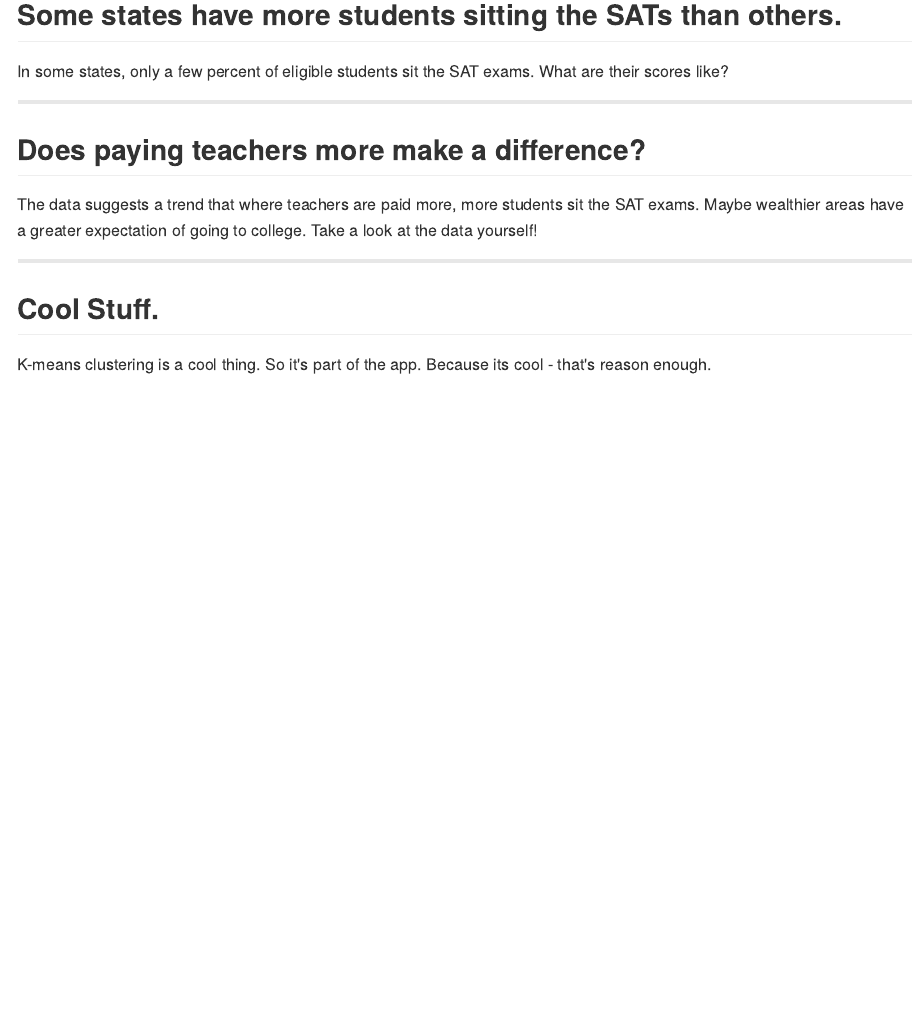
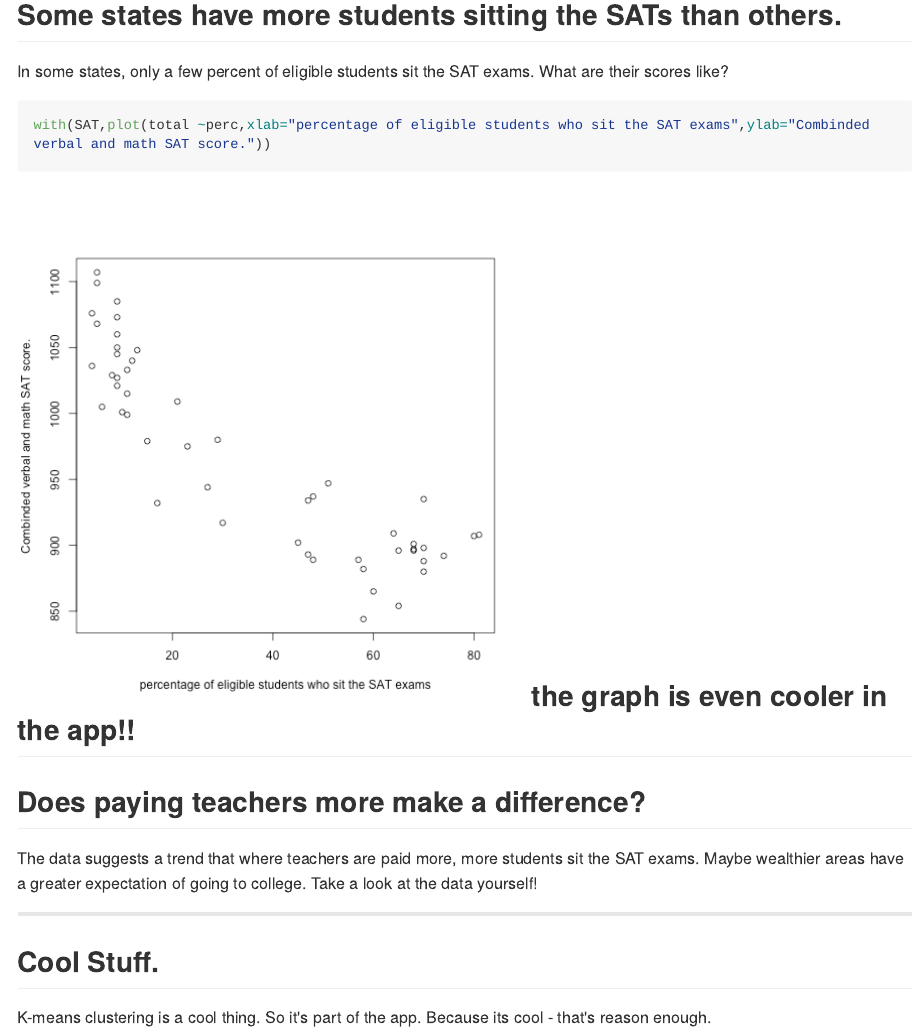
Before and after one commit to monotreme/slidifysample, an R Markdown document (index.Rmd): the page in a window 1100 px wide, from 160 px down. The pictures show the output file index.md that the author committed with the source, drawn offline in the style of GitHub; long lines of code are wrapped.

Commit message:
publishing deck

````diff
--- a/index.Rmd
+++ b/index.Rmd
@@ -19,7 +19,10 @@ It's common knowledge that learning is better in small classes.  Is this really
 
 ## Some states have more students sitting the SATs than others.
 In some states, only a few percent of eligible students sit the SAT exams.  What are their scores like?
-
+```{r}
+with(SAT,plot(total ~perc,xlab="percentage of eligible students who sit the SAT exams",ylab="Combinded verbal and math SAT score."))
+```
+the graph is even cooler in the app!!
 ---
 ## Does paying teachers more make a difference?
 The data suggests a trend that where teachers are paid more, more students sit the SAT exams. Maybe wealthier areas have a greater expectation of going to college.  Take a look at the data yourself!
````
Also changed, not shown: assets/fig/unnamed-chunk-1-1.png (added), index.html, index.md.
